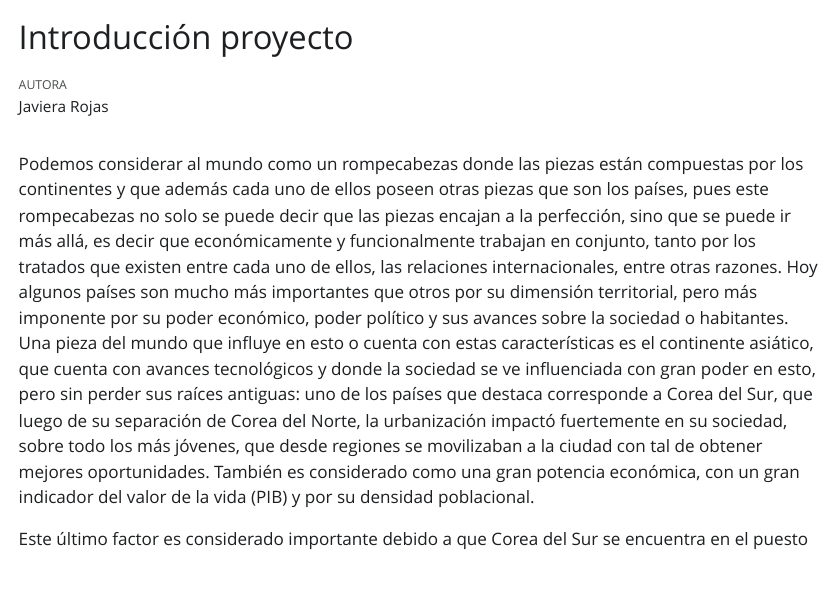
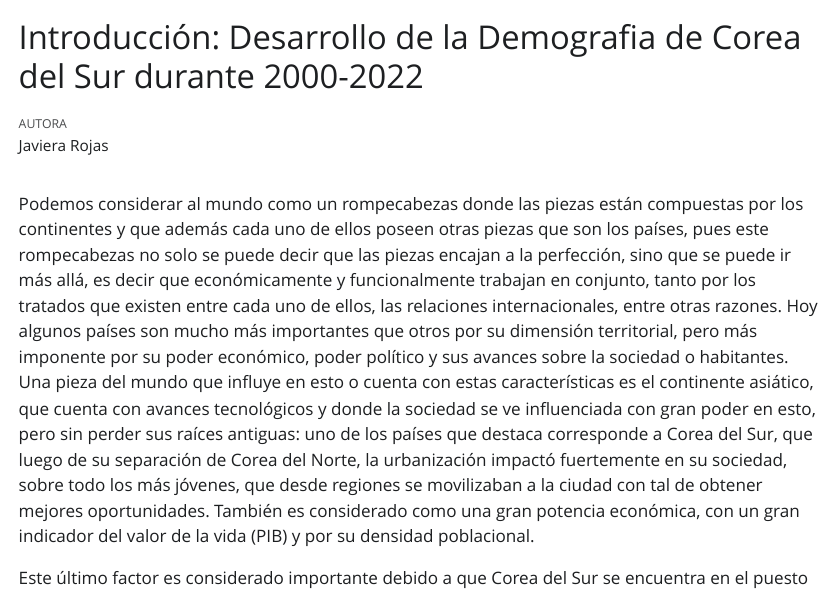
Before and after one commit to jrojar/Demografia-de-Corea-del-Sur-2000-2022, a Quarto document (Productos/Introduccion_proyecto.qmd): the page in a window 1100 px wide, from its top. The pictures show the output file Productos/Introduccion_proyecto.html that the author committed with the source, opened offline; Quarto's library style sheets are replaced by a plain one without menus.

Commit message:
Actualizacion qmd.

```diff
--- a/Productos/Introduccion_proyecto.qmd
+++ b/Productos/Introduccion_proyecto.qmd
@@ -1,5 +1,5 @@
 ---
-title: "Introducción proyecto"
+title: "Introducción: Desarrollo de la Demografia de Corea del Sur durante 2000-2022 "
 format: html
 editor: visual
 author: "Javiera Rojas"
```
Also changed, not shown: Productos/Introduccion_proyecto.html.
